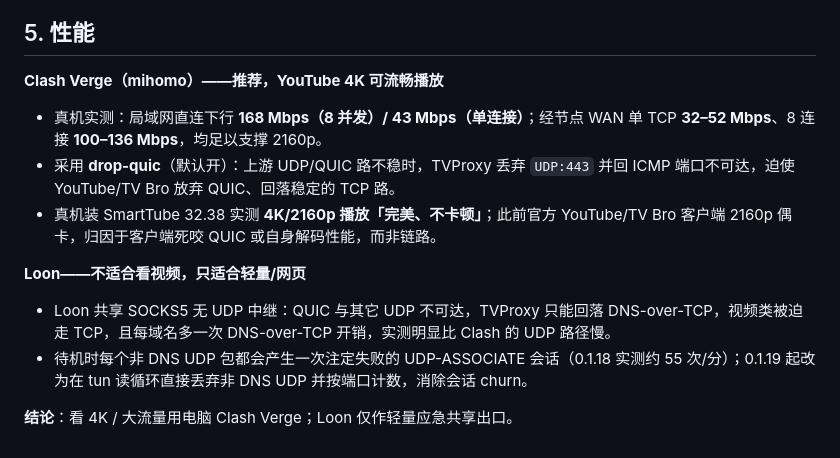
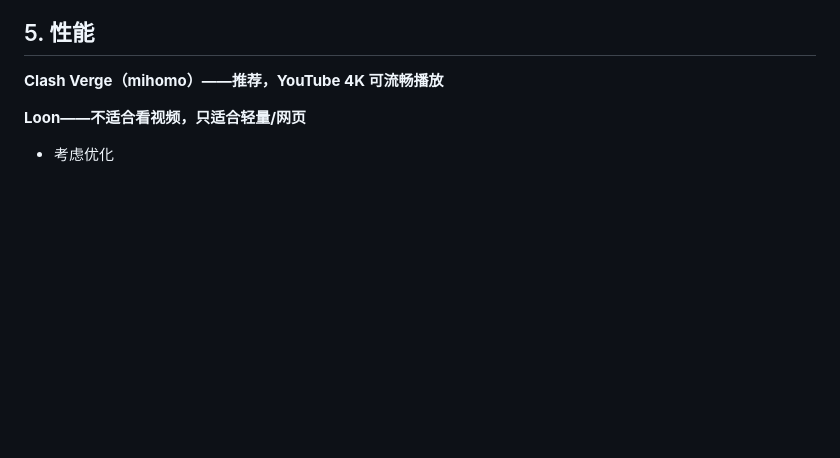
Before and after one commit to riffraffs/TVProxy, a Markdown page: README.md, the part around one of its changes. Drawn GitHub-style; blank space fills up the shorter version.

```diff
--- a/README.md
+++ b/README.md
@@ -126,13 +112,5 @@ TVProxy/
 
 **Clash Verge（mihomo）——推荐，YouTube 4K 可流畅播放**
 
-- 真机实测：局域网直连下行 **168 Mbps（8 并发）/ 43 Mbps（单连接）**；经节点 WAN 单 TCP **32–52 Mbps**、8 连接 **100–136 Mbps**，均足以支撑 2160p。
-- 采用 **drop-quic**（默认开）：上游 UDP/QUIC 路不稳时，TVProxy 丢弃 `UDP:443` 并回 ICMP 端口不可达，迫使 YouTube/TV Bro 放弃 QUIC、回落稳定的 TCP 路。
-- 真机装 SmartTube 32.38 实测 **4K/2160p 播放「完美、不卡顿」**；此前官方 YouTube/TV Bro 客户端 2160p 偶卡，归因于客户端死咬 QUIC 或自身解码性能，而非链路。
-
 **Loon——不适合看视频，只适合轻量/网页**
-
-- Loon 共享 SOCKS5 无 UDP 中继：QUIC 与其它 UDP 不可达，TVProxy 只能回落 DNS-over-TCP，视频类被迫走 TCP，且每域名多一次 DNS-over-TCP 开销，实测明显比 Clash 的 UDP 路径慢。
-- 待机时每个非 DNS UDP 包都会产生一次注定失败的 UDP-ASSOCIATE 会话（0.1.18 实测约 55 次/分）；0.1.19 起改为在 tun 读循环直接丢弃非 DNS UDP 并按端口计数，消除会话 churn。
-
-**结论**：看 4K / 大流量用电脑 Clash Verge；Loon 仅作轻量应急共享出口。
+- 考虑优化
```
Also changed, not shown: other parts of README.md (+8 -22 lines).
